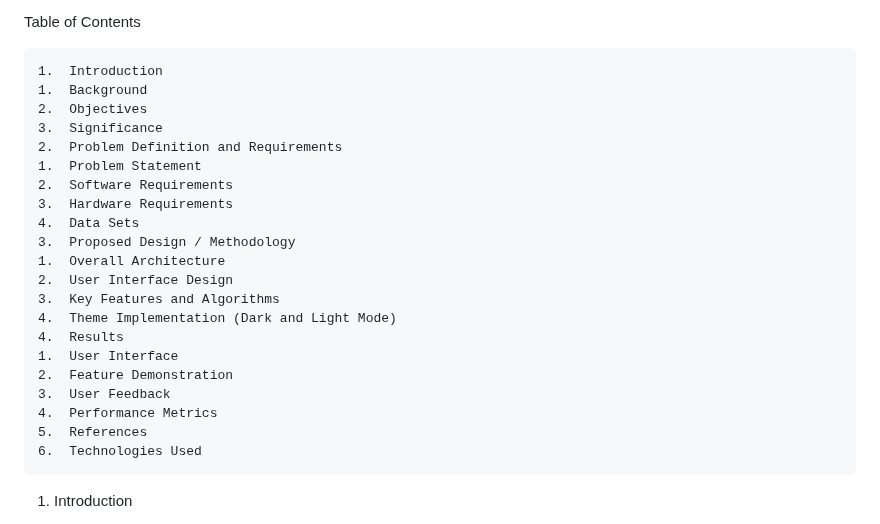
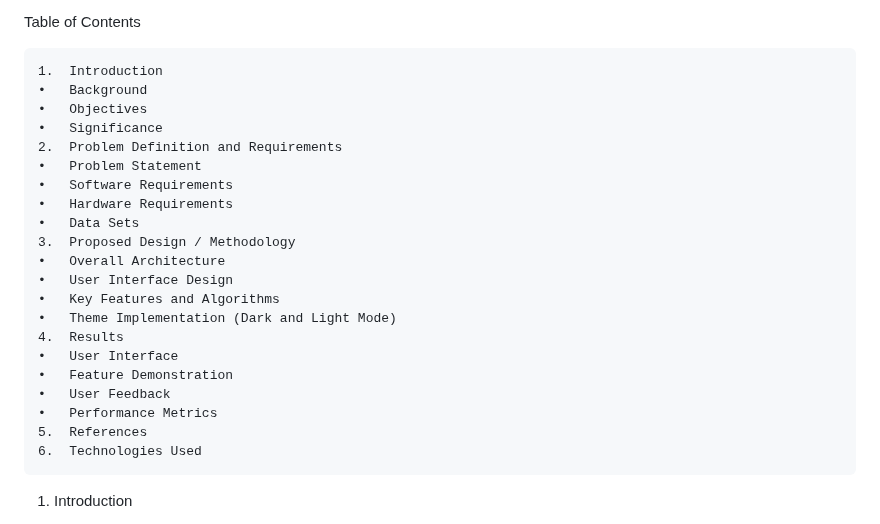
Before and after one commit to Kanav4002/UCommunity-FEE-II-Project, a Markdown page: README.md, the part around the change. GitHub-like rendering.

```diff
--- a/README.md
+++ b/README.md
@@ -28,24 +28,24 @@ This project presents an innovative web-based solution designed to connect colle
 Table of Contents
 
 	1.	Introduction
-	1.	Background
-	2.	Objectives
-	3.	Significance
+	•	Background
+	•	Objectives
+	•	Significance
 	2.	Problem Definition and Requirements
-	1.	Problem Statement
-	2.	Software Requirements
-	3.	Hardware Requirements
-	4.	Data Sets
+	•	Problem Statement
+	•	Software Requirements
+	•	Hardware Requirements
+	•	Data Sets
 	3.	Proposed Design / Methodology
-	1.	Overall Architecture
-	2.	User Interface Design
-	3.	Key Features and Algorithms
-	4.	Theme Implementation (Dark and Light Mode)
+	•	Overall Architecture
+	•	User Interface Design
+	•	Key Features and Algorithms
+	•	Theme Implementation (Dark and Light Mode)
 	4.	Results
-	1.	User Interface
-	2.	Feature Demonstration
-	3.	User Feedback
-	4.	Performance Metrics
+	•	User Interface
+	•	Feature Demonstration
+	•	User Feedback
+	•	Performance Metrics
 	5.	References
 	6.	Technologies Used
 
```
